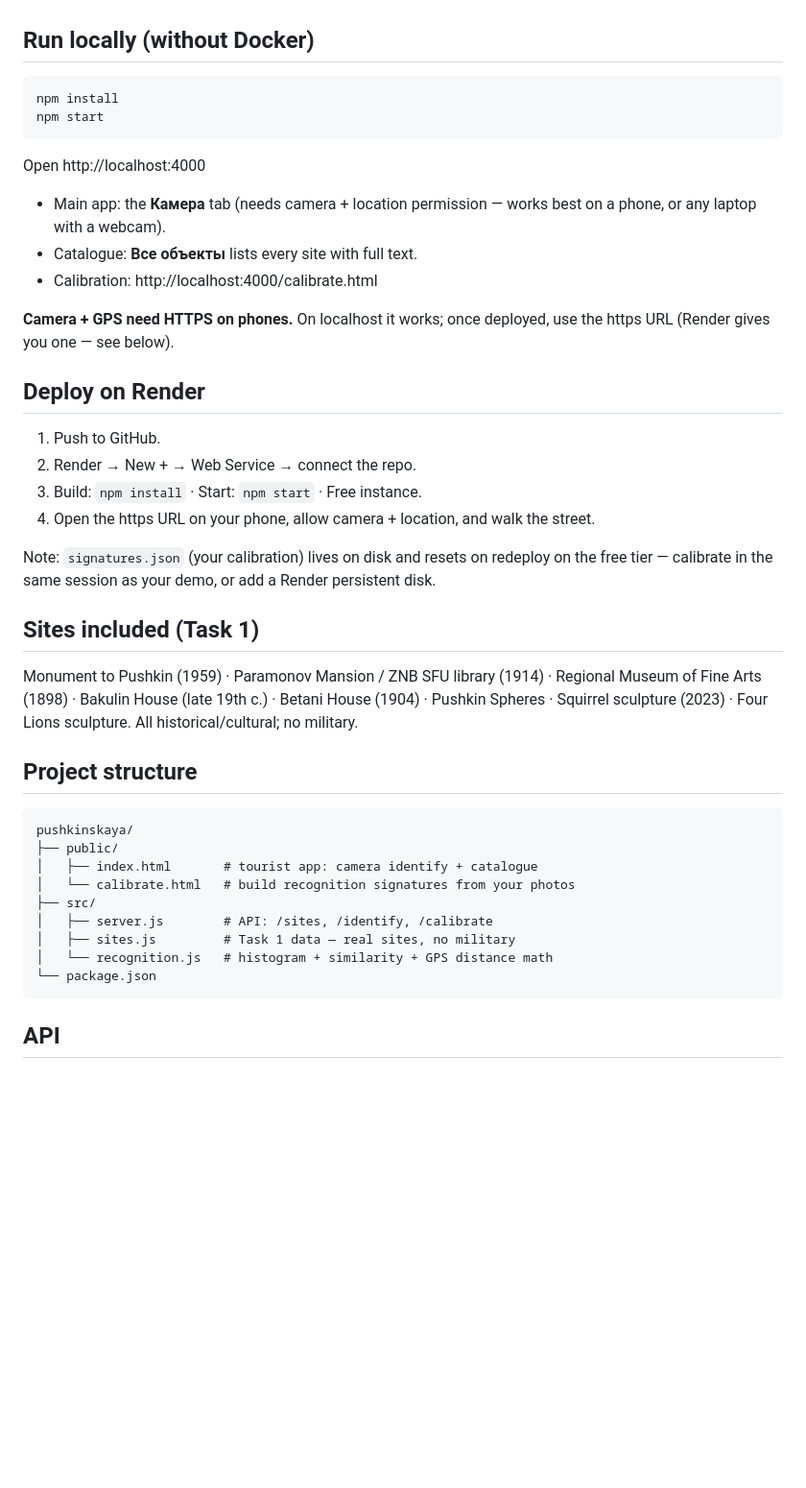
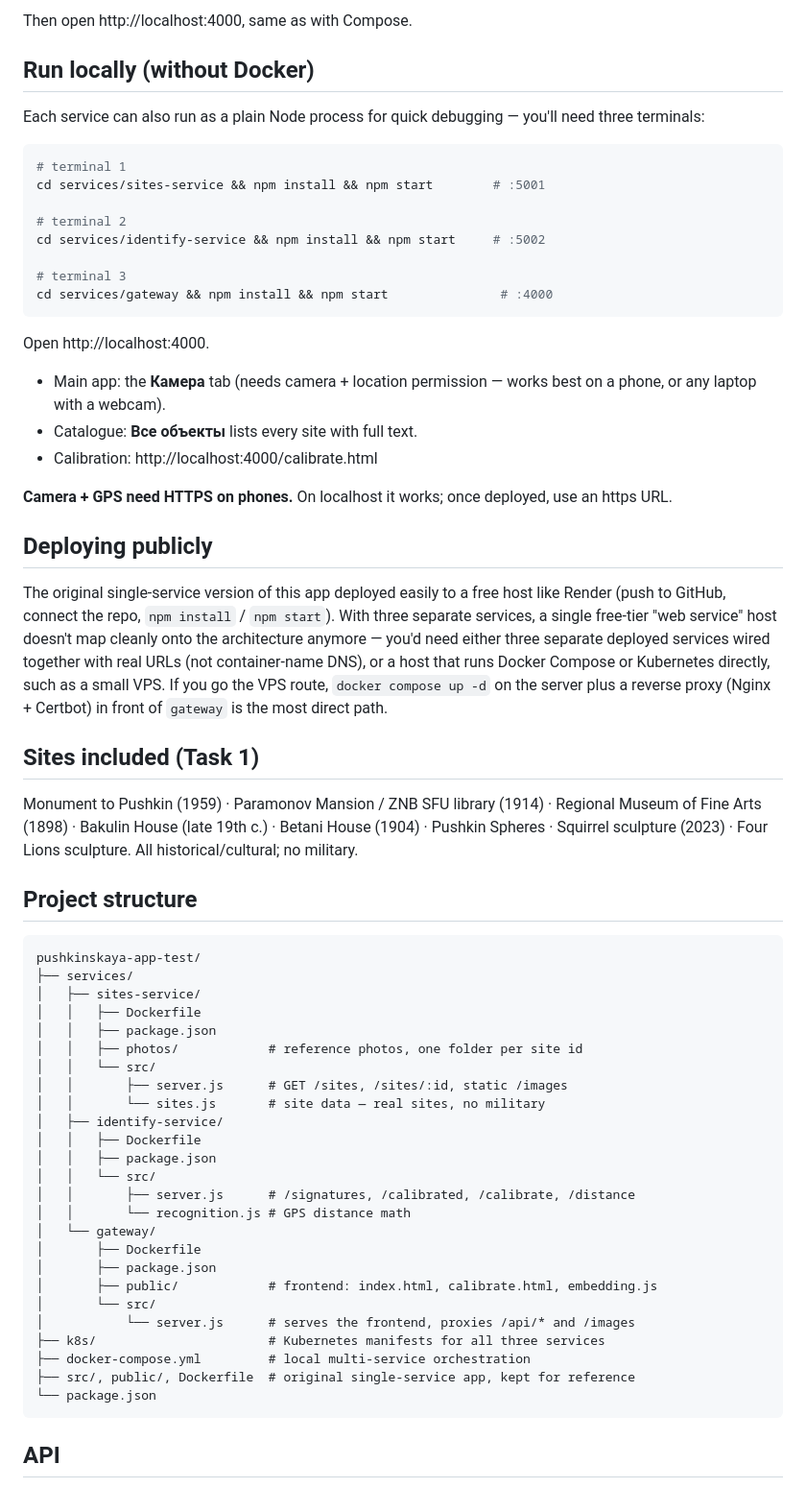
Before and after one commit to erameh6/pushkinskaya-app-test, a Markdown page: README.md, the part around one of its changes. Shown at 96% size. Rendered like a GitHub page; blank space fills up the shorter version.

````diff
--- a/README.md
+++ b/README.md
@@ -118,29 +187,41 @@ as the VPS deployment below.
+Then open http://localhost:4000, same as with Compose.
 
 ## Run locally (without Docker)
 
+Each service can also run as a plain Node process for quick debugging — you'll need
+three terminals:
+
 ```bash
-npm install
-npm start
+# terminal 1
+cd services/sites-service && npm install && npm start        # :5001
+
+# terminal 2
+cd services/identify-service && npm install && npm start     # :5002
+
+# terminal 3
+cd services/gateway && npm install && npm start               # :4000
 ```
-Open http://localhost:4000
+
+Open http://localhost:4000.
 
 - Main app: the **Камера** tab (needs camera + location permission — works best on a
   phone, or any laptop with a webcam).
 - Catalogue: **Все объекты** lists every site with full text.
 - Calibration: http://localhost:4000/calibrate.html
 
-**Camera + GPS need HTTPS on phones.** On localhost it works; once deployed, use the
-https URL (Render gives you one — see below).
+**Camera + GPS need HTTPS on phones.** On localhost it works; once deployed, use an
+https URL.
 
-## Deploy on Render
+## Deploying publicly
 
-1. Push to GitHub.
-2. Render → New + → Web Service → connect the repo.
-3. Build: `npm install` · Start: `npm start` · Free instance.
-4. Open the https URL on your phone, allow camera + location, and walk the street.
-
-Note: `signatures.json` (your calibration) lives on disk and resets on redeploy on the
-free tier — calibrate in the same session as your demo, or add a Render persistent disk.
+The original single-service version of this app deployed easily to a free host like
+Render (push to GitHub, connect the repo, `npm install` / `npm start`). With three
+separate services, a single free-tier "web service" host doesn't map cleanly onto the
+architecture anymore — you'd need either three separate deployed services wired
+together with real URLs (not container-name DNS), or a host that runs Docker Compose
+or Kubernetes directly, such as a small VPS. If you go the VPS route, `docker compose
+up -d` on the server plus a reverse proxy (Nginx + Certbot) in front of `gateway` is
+the most direct path.
 
 ## Sites included (Task 1)
 
@@ -151,14 +232,30 @@ Squirrel sculpture (2023) · Four Lions sculpture. All historical/cultural; no m
 ## Project structure
 
 ```
-pushkinskaya/
-├── public/
-│   ├── index.html       # tourist app: camera identify + catalogue
-│   └── calibrate.html   # build recognition signatures from your photos
-├── src/
-│   ├── server.js        # API: /sites, /identify, /calibrate
-│   ├── sites.js         # Task 1 data — real sites, no military
-│   └── recognition.js   # histogram + similarity + GPS distance math
+pushkinskaya-app-test/
+├── services/
+│   ├── sites-service/
+│   │   ├── Dockerfile
+│   │   ├── package.json
+│   │   ├── photos/            # reference photos, one folder per site id
+│   │   └── src/
+│   │       ├── server.js      # GET /sites, /sites/:id, static /images
+│   │       └── sites.js       # site data — real sites, no military
+│   ├── identify-service/
+│   │   ├── Dockerfile
+│   │   ├── package.json
+│   │   └── src/
+│   │       ├── server.js      # /signatures, /calibrated, /calibrate, /distance
+│   │       └── recognition.js # GPS distance math
+│   └── gateway/
+│       ├── Dockerfile
+│       ├── package.json
+│       ├── public/            # frontend: index.html, calibrate.html, embedding.js
+│       └── src/
+│           └── server.js      # serves the frontend, proxies /api/* and /images
+├── k8s/                       # Kubernetes manifests for all three services
+├── docker-compose.yml         # local multi-service orchestration
+├── src/, public/, Dockerfile  # original single-service app, kept for reference
 └── package.json
 ```
 
````
Also changed, not shown: other parts of README.md (+142 -60 lines).
